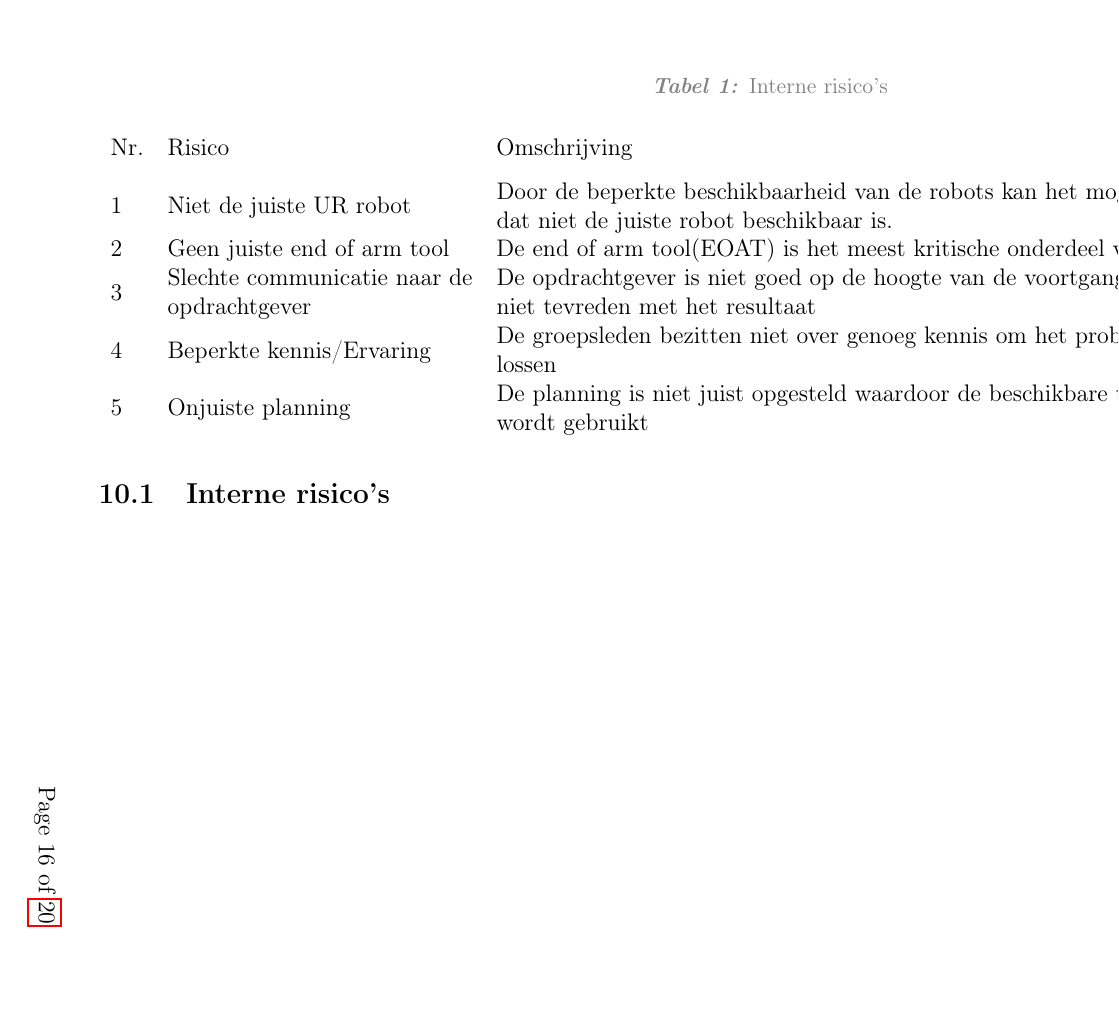
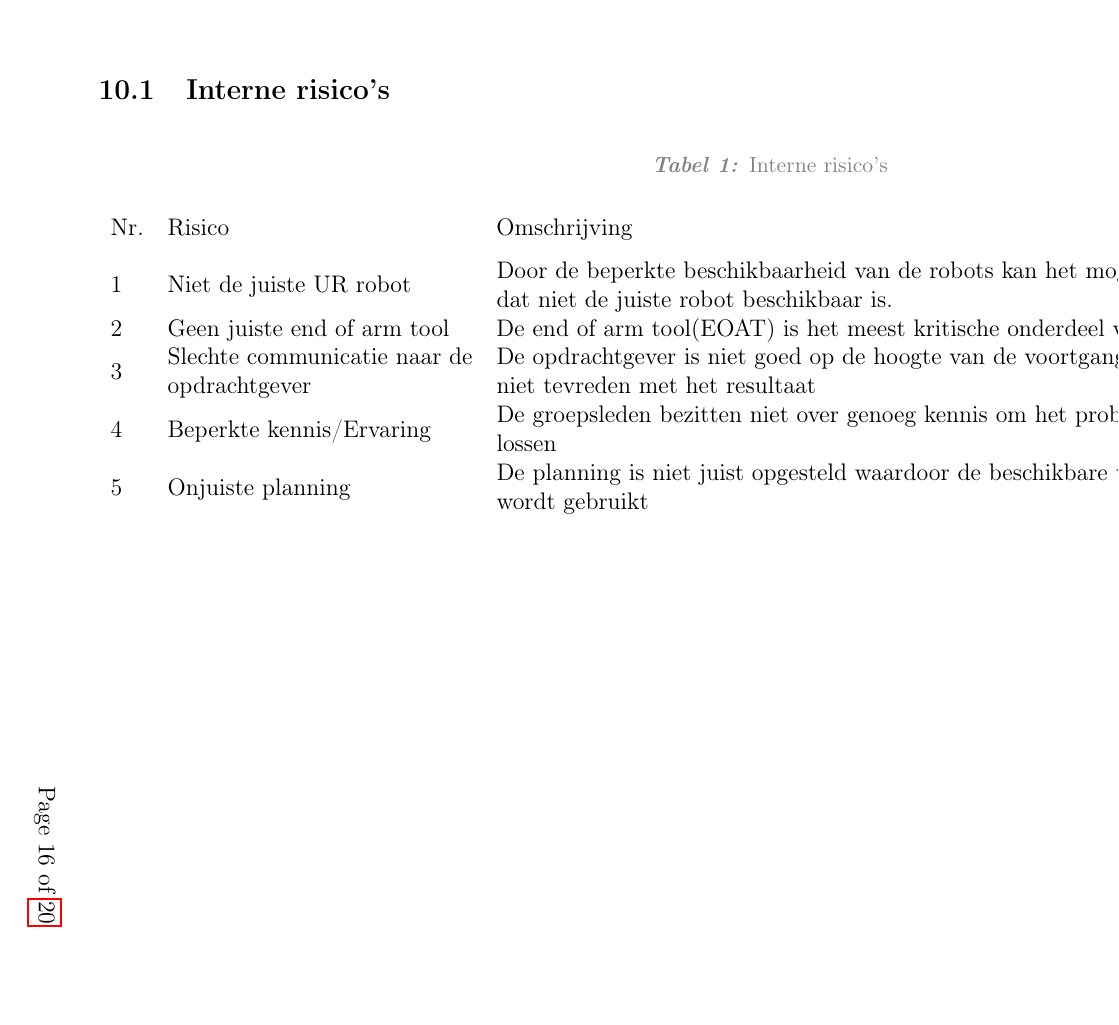
Before and after one commit to dat-genius/Hazeu, a LaTeX document (Documentation/latex/PvA/main.tex, which reads Documentation/latex/PvA/risico's.tex): page 17 of 21. Compiled offline with pdfLaTeX.

Commit message:
tabel gefixed

```diff
--- a/Documentation/latex/PvA/risico's.tex
+++ b/Documentation/latex/PvA/risico's.tex
@@ -7,7 +7,7 @@ De risico's zijn onder te verdelen in interne- en externe risico's. De interne r
 \newpage
 \begin{landscape}
 \subsection{Interne risico's}
-\begin{table}[]
+\begin{table}[h]
 	\centering
 	\caption{Interne risico's}
 	\label{intrisico}
```
Also changed, not shown: Documentation/latex/PvA/risico's.tex (2 more changed lines).
